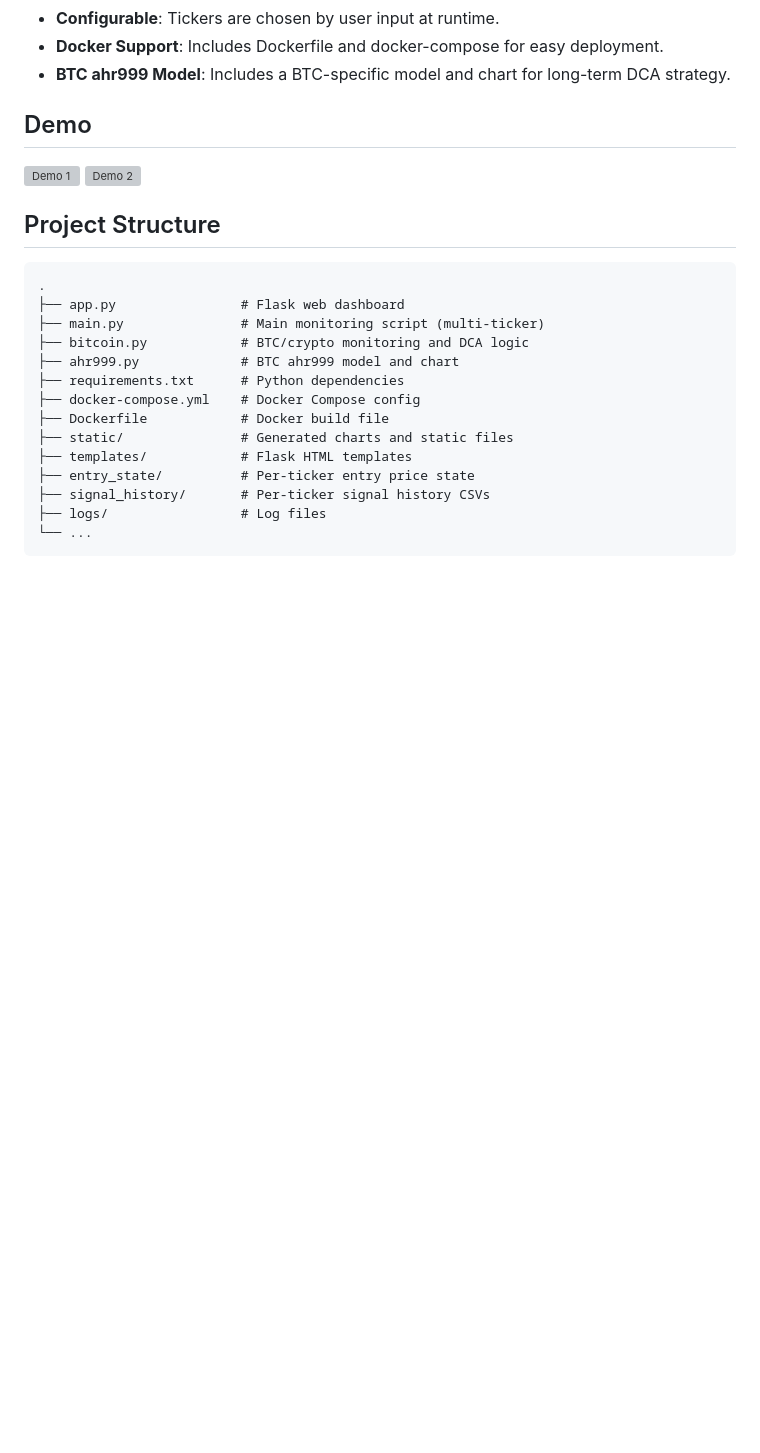
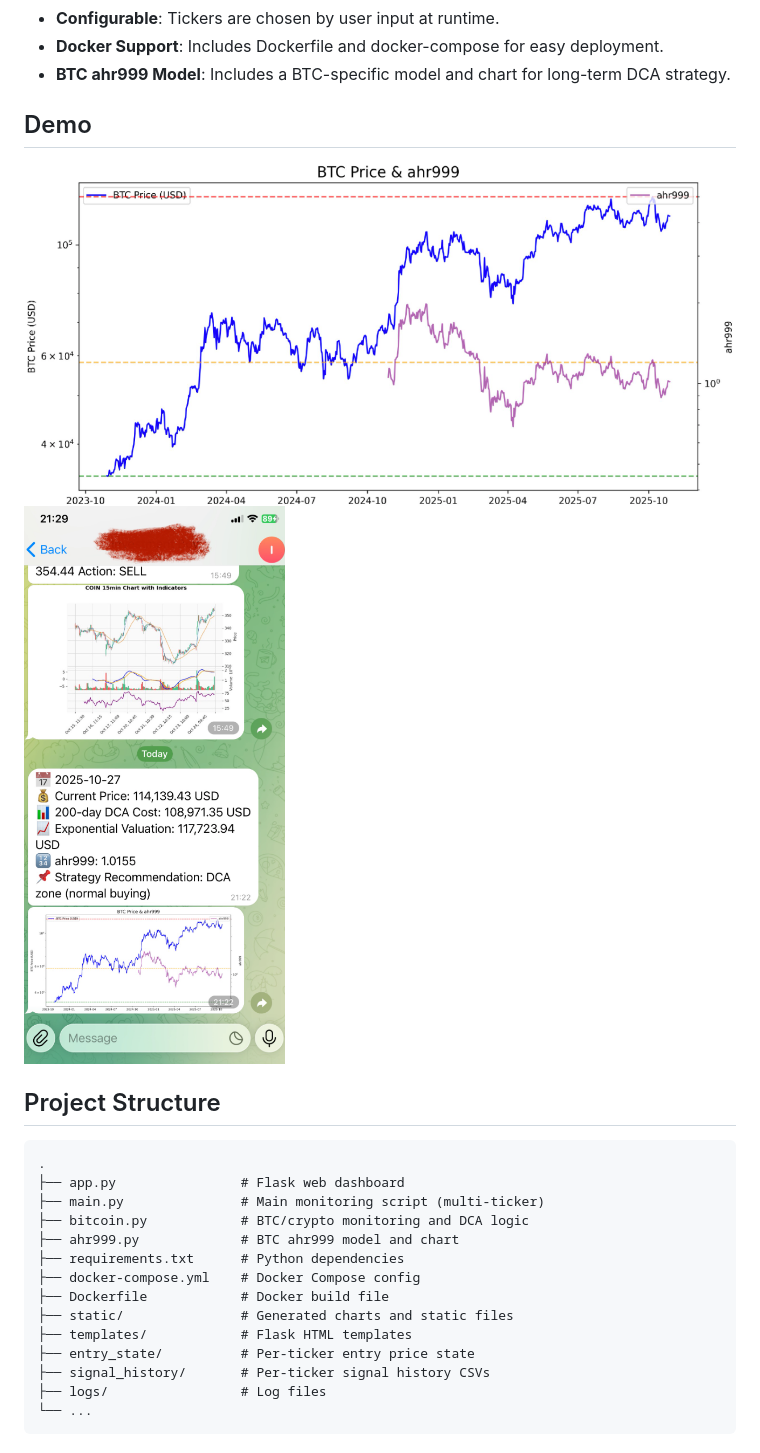
Before and after one commit to jerryga/stock_monitor, a Markdown page: README.md, the part around the change. Rendered like a GitHub page; pictures changed too: static/demo1.png (added), static/demo2.png (added); blank space fills up the shorter version; grey boxes are pictures that could not be loaded.

Commit message:
feat: add images

```diff
--- a/README.md
+++ b/README.md
@@ -17,8 +17,8 @@ This only provides technical indicator calculation methods and is not intended a
 
 ## Demo
 
-![Demo 1](static/demo1.JPG)
-![Demo 2](static/demo2.jpg)
+![Demo 1](static/demo1.png)
+![Demo 2](static/demo2.png)
 
 ## Project Structure
 
```
